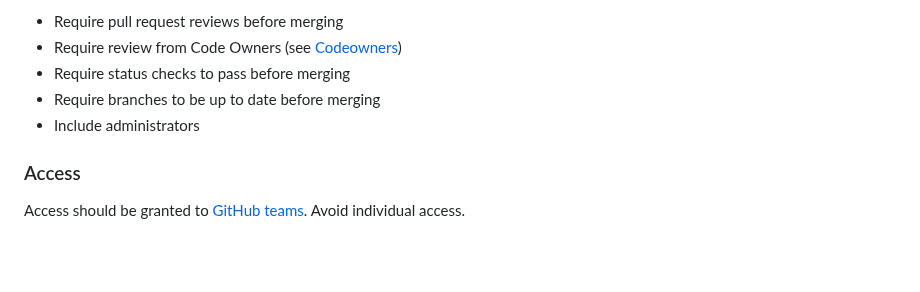
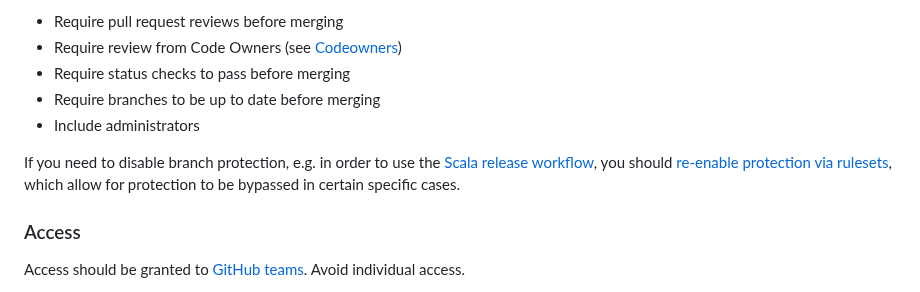
Before and after one commit to guardian/recommendations, a Markdown page: github.md, the part around the change. Rendered like a GitHub page; blank space fills up the shorter version.

Commit message:
docs: add info about applying rulesets for branch protection

```diff
--- a/github.md
+++ b/github.md
@@ -44,6 +44,8 @@ Particularly when [continuous delivery] is configured, branch protection reduces
 - Require status checks to pass before merging
 - Require branches to be up to date before merging
 - Include administrators
+
+If you need to disable branch protection, e.g. in order to use the [Scala release workflow](https://github.com/guardian/gha-scala-library-release-workflow), you should [re-enable protection via rulesets](github-rulesets.md), which allow for protection to be bypassed in certain specific cases.
 
 ### Access
 Access should be granted to [GitHub teams][gh-teams]. Avoid individual access.
```
Also changed, not shown: github-rulesets.md (added, +18 -0 lines), images/status_checks.png (added).
